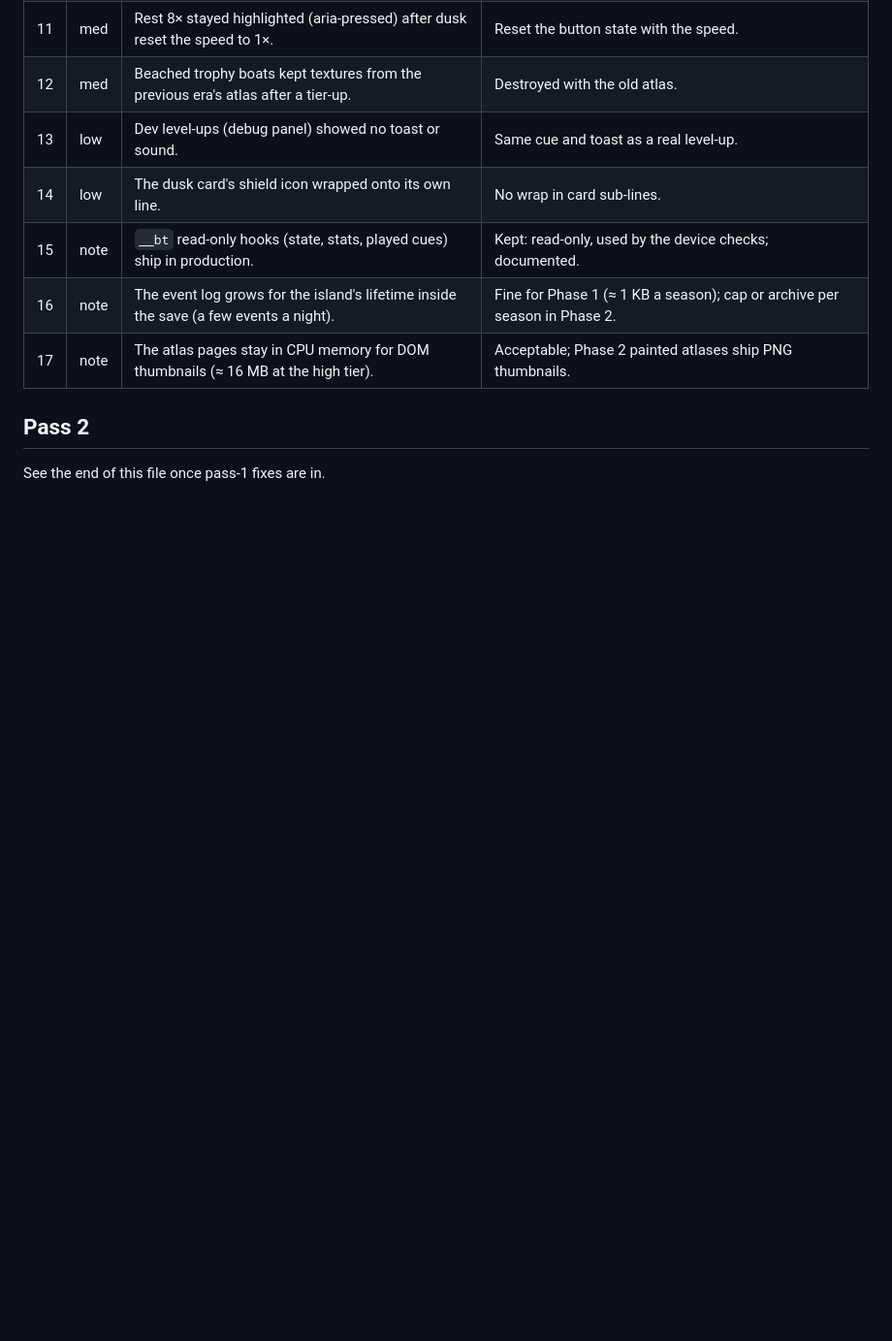
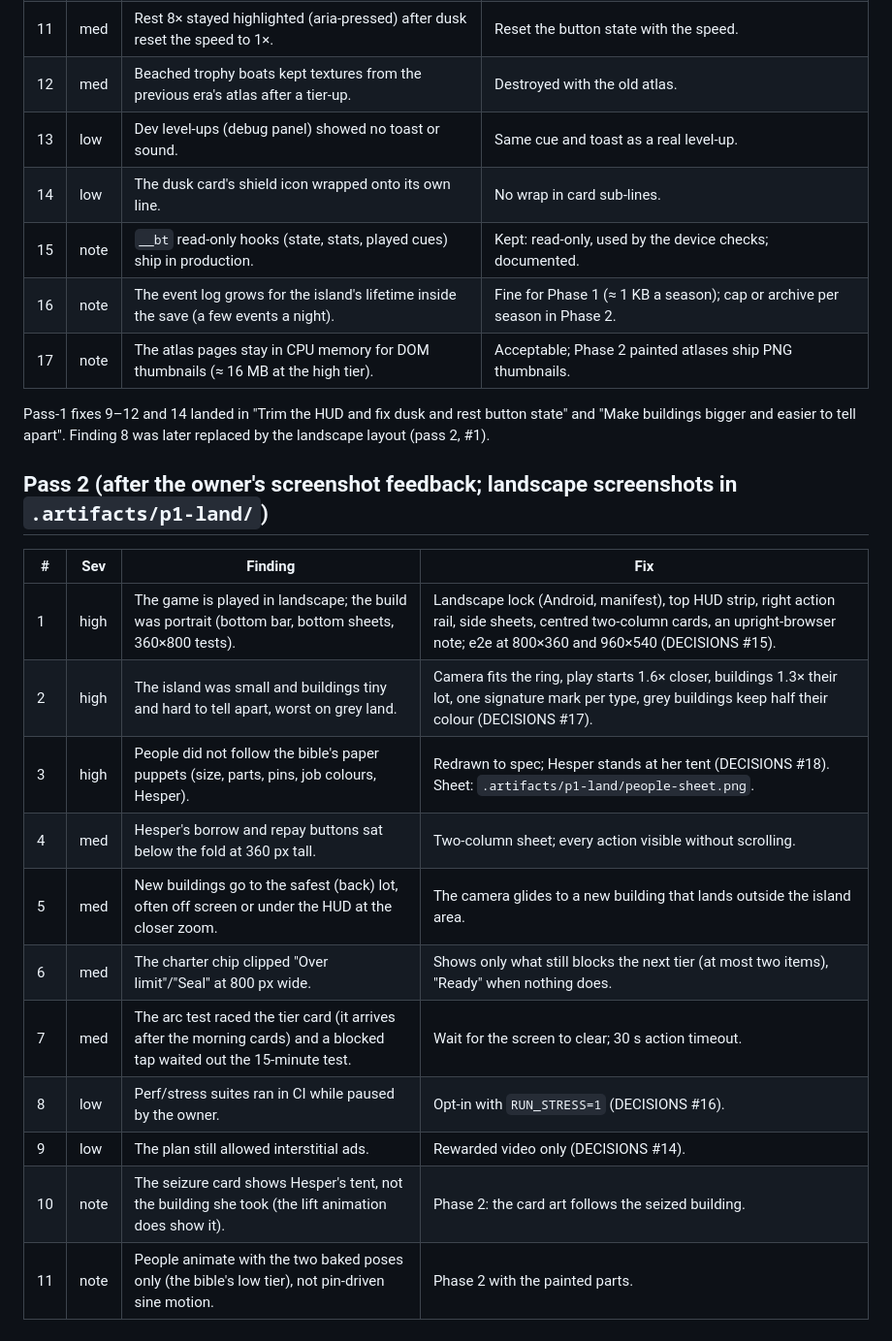
Before and after one commit to Kinggoz18/borrowed-time, a Markdown page: docs/PHASE1_REVIEW.md, the part around the change. Shown at 97% size. GitHub-like rendering; blank space fills up the shorter version.

Commit message:
docs: review pass 2

```diff
--- a/docs/PHASE1_REVIEW.md
+++ b/docs/PHASE1_REVIEW.md
@@ -26,5 +26,20 @@ above "note".
 | 16 | note | The event log grows for the island's lifetime inside the save (a few events a night). | Fine for Phase 1 (≈ 1 KB a season); cap or archive per season in Phase 2. |
 | 17 | note | The atlas pages stay in CPU memory for DOM thumbnails (≈ 16 MB at the high tier). | Acceptable; Phase 2 painted atlases ship PNG thumbnails. |
 
-## Pass 2
-See the end of this file once pass-1 fixes are in.
+Pass-1 fixes 9–12 and 14 landed in "Trim the HUD and fix dusk and rest button state" and "Make buildings bigger and easier to tell apart". Finding 8 was later replaced by the landscape layout (pass 2, #1).
+
+## Pass 2 (after the owner's screenshot feedback; landscape screenshots in `.artifacts/p1-land/`)
+
+| # | Sev | Finding | Fix |
+|---|---|---|---|
+| 1 | high | The game is played in landscape; the build was portrait (bottom bar, bottom sheets, 360×800 tests). | Landscape lock (Android, manifest), top HUD strip, right action rail, side sheets, centred two-column cards, an upright-browser note; e2e at 800×360 and 960×540 (DECISIONS #15). |
+| 2 | high | The island was small and buildings tiny and hard to tell apart, worst on grey land. | Camera fits the ring, play starts 1.6× closer, buildings 1.3× their lot, one signature mark per type, grey buildings keep half their colour (DECISIONS #17). |
+| 3 | high | People did not follow the bible's paper puppets (size, parts, pins, job colours, Hesper). | Redrawn to spec; Hesper stands at her tent (DECISIONS #18). Sheet: `.artifacts/p1-land/people-sheet.png`. |
+| 4 | med | Hesper's borrow and repay buttons sat below the fold at 360 px tall. | Two-column sheet; every action visible without scrolling. |
+| 5 | med | New buildings go to the safest (back) lot, often off screen or under the HUD at the closer zoom. | The camera glides to a new building that lands outside the island area. |
+| 6 | med | The charter chip clipped "Over limit"/"Seal" at 800 px wide. | Shows only what still blocks the next tier (at most two items), "Ready" when nothing does. |
+| 7 | med | The arc test raced the tier card (it arrives after the morning cards) and a blocked tap waited out the 15-minute test. | Wait for the screen to clear; 30 s action timeout. |
+| 8 | low | Perf/stress suites ran in CI while paused by the owner. | Opt-in with `RUN_STRESS=1` (DECISIONS #16). |
+| 9 | low | The plan still allowed interstitial ads. | Rewarded video only (DECISIONS #14). |
+| 10 | note | The seizure card shows Hesper's tent, not the building she took (the lift animation does show it). | Phase 2: the card art follows the seized building. |
+| 11 | note | People animate with the two baked poses only (the bible's low tier), not pin-driven sine motion. | Phase 2 with the painted parts. |
```
